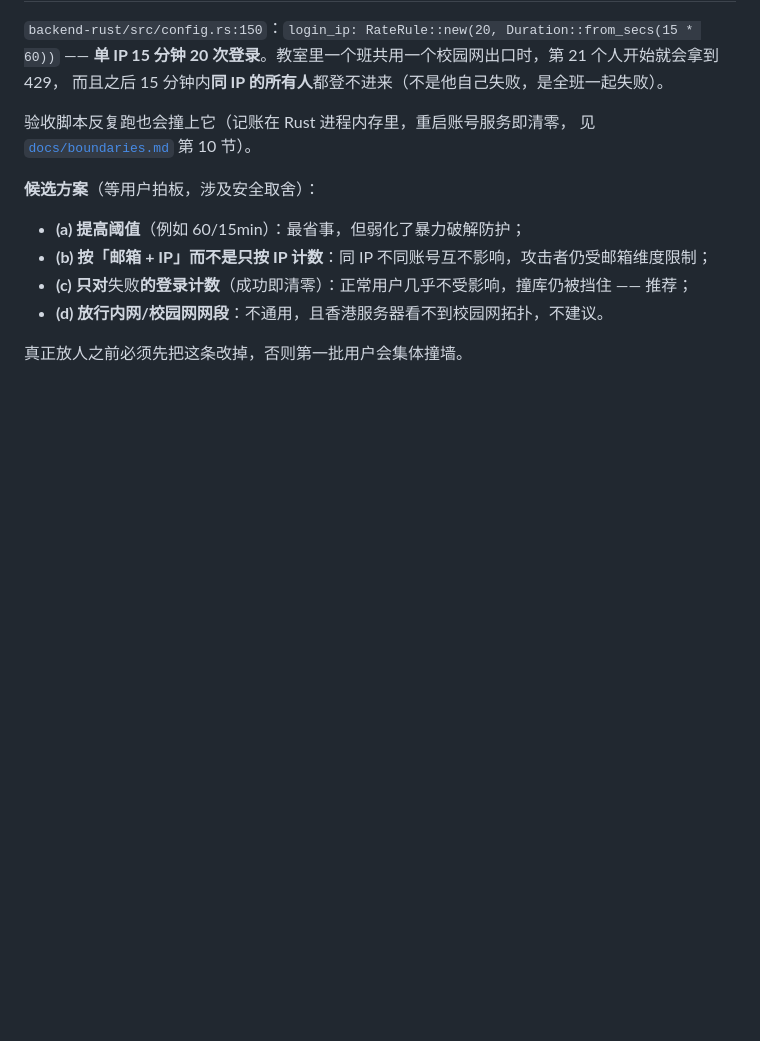
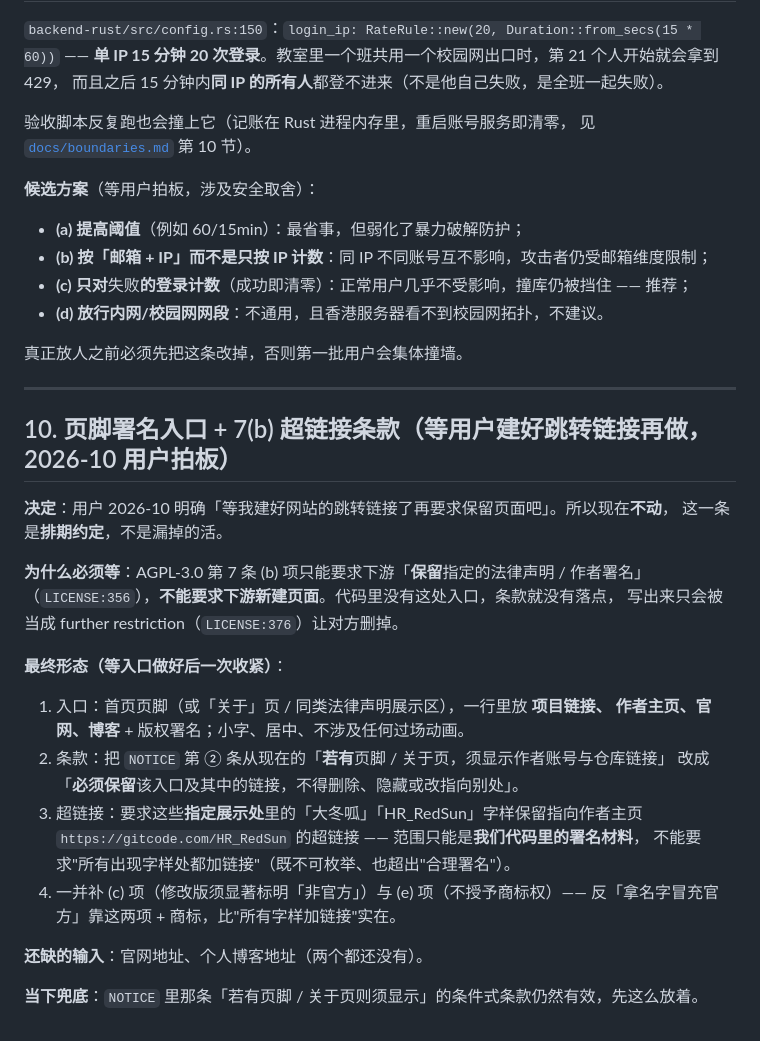
Before and after one commit to Redsun-supper/weblearn, a Markdown page: TODO.md, the part around the change. Drawn GitHub-style; blank space fills up the shorter version.

Commit message:
docs: TODO 记录页脚署名入口与 7(b) 超链接条款的排期
用户 2026-10 拍板：等网站跳转链接（首页页脚 / 关于页 + 项目、主页、官网、博客四链）做好后再收紧 NOTICE 的 7(b) 条款。本条记录待办形态、为何必须等入口落地、以及还缺的官网 / 博客地址。

Committed-by: DeepSeek Harness

```diff
--- a/TODO.md
+++ b/TODO.md
@@ -164,3 +164,30 @@
 - **(d) 放行内网/校园网网段**：不通用，且香港服务器看不到校园网拓扑，不建议。
 
 真正放人之前必须先把这条改掉，否则第一批用户会集体撞墙。
+
+---
+
+## 10. 页脚署名入口 + 7(b) 超链接条款（**等用户建好跳转链接再做**，2026-10 用户拍板）
+
+**决定**：用户 2026-10 明确「等我建好网站的跳转链接了再要求保留页面吧」。所以现在**不动**，
+这一条是**排期约定**，不是漏掉的活。
+
+**为什么必须等**：AGPL-3.0 第 7 条 (b) 项只能要求下游「**保留**指定的法律声明 / 作者署名」
+（`LICENSE:356`），**不能要求下游新建页面**。代码里没有这处入口，条款就没有落点，
+写出来只会被当成 further restriction（`LICENSE:376`）让对方删掉。
+
+**最终形态（等入口做好后一次收紧）**：
+
+1. 入口：首页页脚（或「关于」页 / 同类法律声明展示区），一行里放 **项目链接、
+   作者主页、官网、博客** + 版权署名；小字、居中、不涉及任何过场动画。
+2. 条款：把 `NOTICE` 第 ② 条从现在的「**若有**页脚 / 关于页，须显示作者账号与仓库链接」
+   改成「**必须保留**该入口及其中的链接，不得删除、隐藏或改指向别处」。
+3. 超链接：要求这些**指定展示处**里的「大冬呱」「HR_RedSun」字样保留指向作者主页
+   `https://gitcode.com/HR_RedSun` 的超链接 —— 范围只能是**我们代码里的署名材料**，
+   不能要求"所有出现字样处都加链接"（既不可枚举、也超出"合理署名"）。
+4. 一并补 (c) 项（修改版须显著标明「非官方」）与 (e) 项（不授予商标权）——
+   反「拿名字冒充官方」靠这两项 + 商标，比"所有字样加链接"实在。
+
+**还缺的输入**：官网地址、个人博客地址（两个都还没有）。
+
+**当下兜底**：`NOTICE` 里那条「若有页脚 / 关于页则须显示」的条件式条款仍然有效，先这么放着。
```
